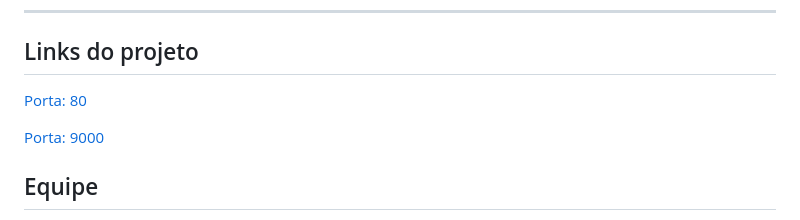
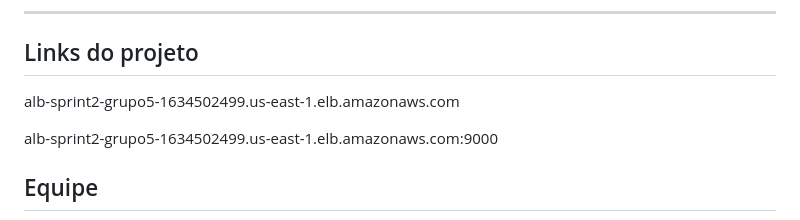
Before and after one commit to brunoperillo/sprint-2-pb-aws-univesp, a Markdown page: README.md, the part around the change. Drawn GitHub-style.

```diff
--- a/README.md
+++ b/README.md
@@ -6,10 +6,9 @@ Avaliação da segunda sprint do programa de bolsas Compass UOL para formação
 
 ## Links do projeto
 
-[Porta: 80](alb-sprint2-grupo5-1634502499.us-east-1.elb.amazonaws.com)
+alb-sprint2-grupo5-1634502499.us-east-1.elb.amazonaws.com
 
-[Porta: 9000](alb-sprint2-grupo5-1634502499.us-east-1.elb.amazonaws.com:9000)
-
+alb-sprint2-grupo5-1634502499.us-east-1.elb.amazonaws.com:9000
 
 ## Equipe
 - Adila Mota
```
